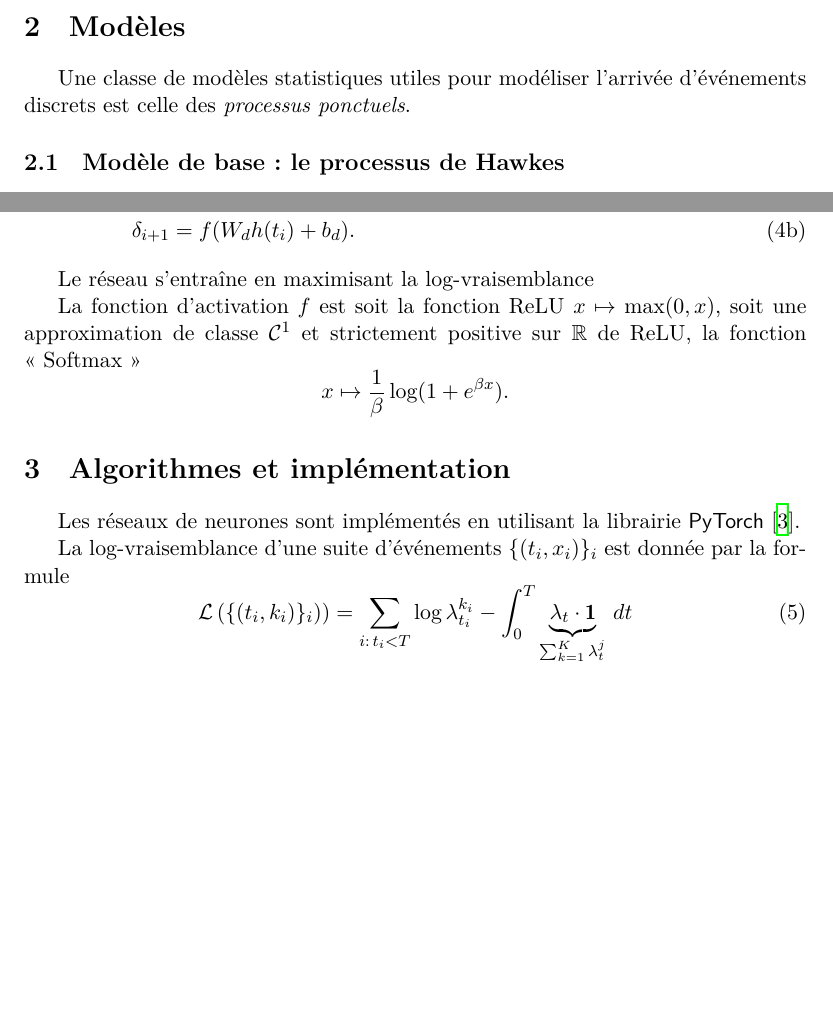
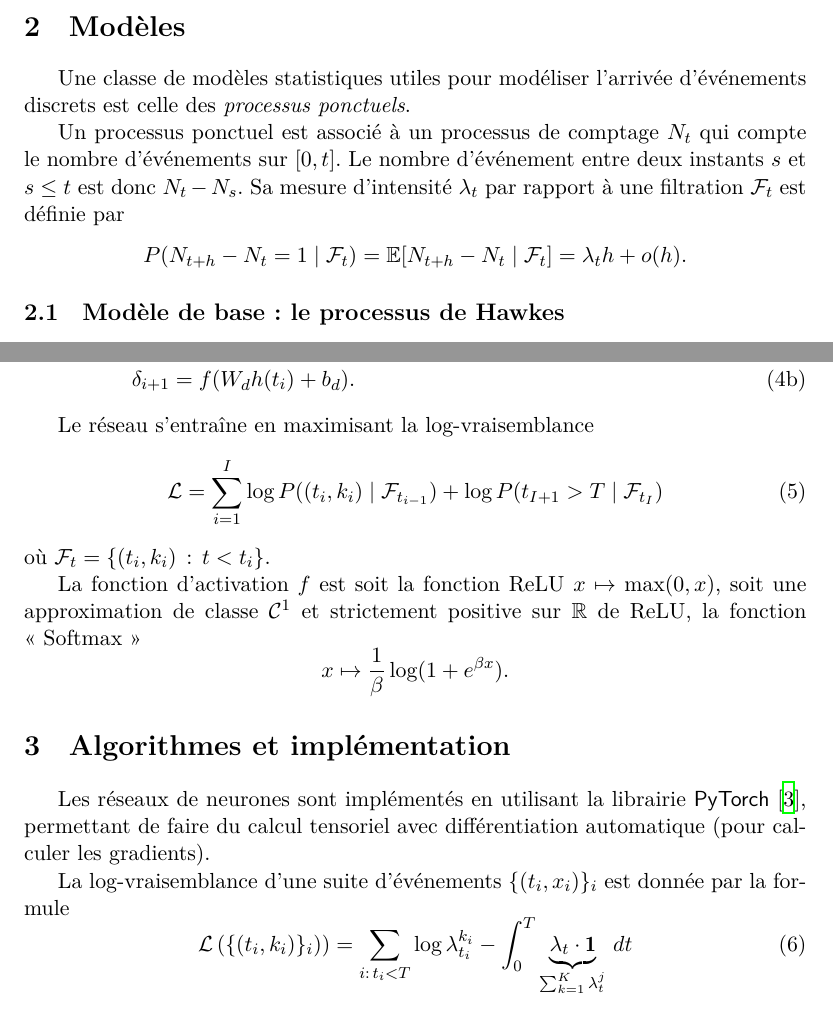
Before and after one commit to Deeptradingfx/point-process-nets, a LaTeX document (rapport/main.tex, which reads rapport/parts/models.tex): two parts of pages 1 and 3 of 3 before the commit and two parts of pages 1 and 3 of 4 after it, joined at a grey line, cut so that both start at the same text, the shorter picture padded with empty space. Compiled offline with XeLaTeX.

Commit message:
update rapport

```diff
--- a/rapport/main.tex
+++ b/rapport/main.tex
@@ -1,6 +1,8 @@
 % !TeX spellcheck = fr_FR
 \documentclass[11pt]{article}
 \usepackage[a4paper,hmargin=3.6cm]{geometry}
+\usepackage{subfiles}
+
 \usepackage{mathtools}
 \usepackage{amsfonts,amssymb}
 \usepackage{stmaryrd}
@@ -14,8 +16,6 @@
 \usepackage{csquotes}
 \usepackage[backend=biber,sorting=nyt]{biblatex}
 \setdefaultlanguage{french}
-\addbibresource{references.bib}
-
 
 \title{\textbf{Rapport de projet}\\
   \textit{Processus ponctuels récurrents}
@@ -29,7 +29,10 @@
 \newcommand{\RR}{\mathbb{R}}
 \newcommand{\NN}{\mathbb{N}}
 \newcommand{\ZZ}{\mathbb{Z}}
+\newcommand{\PP}{\mathbb{P}}
+\newcommand{\EE}{\mathbb{E}}
 
+\bibliography{references.bib}
 
 \begin{document}
 \maketitle
@@ -40,6 +43,3 @@ On cherche à modéliser des flux d'événements discrets, arrivant à des insta
 
 \section{Modèles}
 
-Une classe de modèles statistiques utiles pour modéliser l'arrivée d'événements discrets est celle des \textit{processus ponctuels}.
-
-\subsection{Modèle de base: le processus de Hawkes}
@@ -86,19 +46,9 @@ où les paramètres $h_i$ et $\delta_i$ sont mis à jour pour l'intervalle $(t_i
-h_{i+1} &= \tanh(W_{hh}h(t_i) + b_{hh} + W_{xh}x_i + b_{xh})\quad\text{(\textit{hidden layer})} \\
-\delta_{i+1} &= f(W_dh(t_i) + b_d).
-\end{align}
-\end{subequations}
-
-Le réseau s'entraîne en maximisant la log-vraisemblance
-
-La fonction d'activation $f$ est soit la fonction ReLU $x\mapsto \max(0,x)$, soit une approximation de classe $\mathcal C^1$ et strictement positive sur $\RR$ de ReLU, la fonction <<~Softmax~>>
-\[
-x\mapsto \frac{1}{\beta}\log(1+e^{\beta x}).
-\]
+\subfile{parts/models.tex}
 
 
 \section{Algorithmes et implémentation}
 
-Les réseaux de neurones sont implémentés en utilisant la librairie \textsf{PyTorch} \cite{paszke2017automatic}.
+Les réseaux de neurones sont implémentés en utilisant la librairie \textsf{PyTorch} \cite{paszke2017automatic}, permettant de faire du calcul tensoriel avec différentiation automatique (pour calculer les gradients).
 
 La log-vraisemblance d'une suite d'événements $\{(t_i,x_i)\}_i$ est donnée par la formule
 \begin{equation}
--- /dev/null
+++ b/rapport/parts/models.tex
@@ -0,0 +1,14 @@
+% !TeX spellcheck = fr_FR
+\documentclass[../main.tex]{subfiles}
+
+\begin{document}
+
+Une classe de modèles statistiques utiles pour modéliser l'arrivée d'événements discrets est celle des \textit{processus ponctuels}.
+
+Un processus ponctuel est associé à un processus de comptage $N_t$ qui compte le nombre d'événements sur $[0,t]$. Le nombre d'événement entre deux instants $s$ et $s\leq t$ est donc $N_t - N_s$. Sa mesure d'intensité $\lambda_t$ par rapport à une filtration $\mathcal{F}_t$ est définie par
+\[
+	P(N_{t+h} - N_t = 1\mid \mathcal{F}_t) = \EE[N_{t+h} - N_t\mid \mathcal{F}_t] = \lambda_th + o(h).
+\]
+
+
+\subsection{Modèle de base: le processus de Hawkes}
@@ -0,0 +55,17 @@
+	h_{i+1} &= \tanh(W_{hh}h(t_i) + b_{hh} + W_{xh}x_i + b_{xh})\quad\text{(\textit{hidden layer})} \\
+	\delta_{i+1} &= f(W_dh(t_i) + b_d).
+	\end{align}
+\end{subequations}
+
+Le réseau s'entraîne en maximisant la log-vraisemblance
+\begin{equation}\label{eq:likelihood}
+	\mathcal{L} = \sum_{i=1}^{I} \log P((t_i,k_i)\mid \mathcal{F}_{t_{i-1}})
+	+ \log P(t_{I+1}>T\mid \mathcal{F}_{t_{I}})
+\end{equation}
+où $\mathcal{F}_t = \{ (t_i,k_i)\,:\, t < t_i \}$.
+
+La fonction d'activation $f$ est soit la fonction ReLU $x\mapsto \max(0,x)$, soit une approximation de classe $\mathcal C^1$ et strictement positive sur $\RR$ de ReLU, la fonction <<~Softmax~>>
+\[
+x\mapsto \frac{1}{\beta}\log(1+e^{\beta x}).
+\]
+\end{document}
```
Also changed, not shown: rapport/main.tex (46 more changed lines), rapport/parts/models.tex (40 more changed lines).
